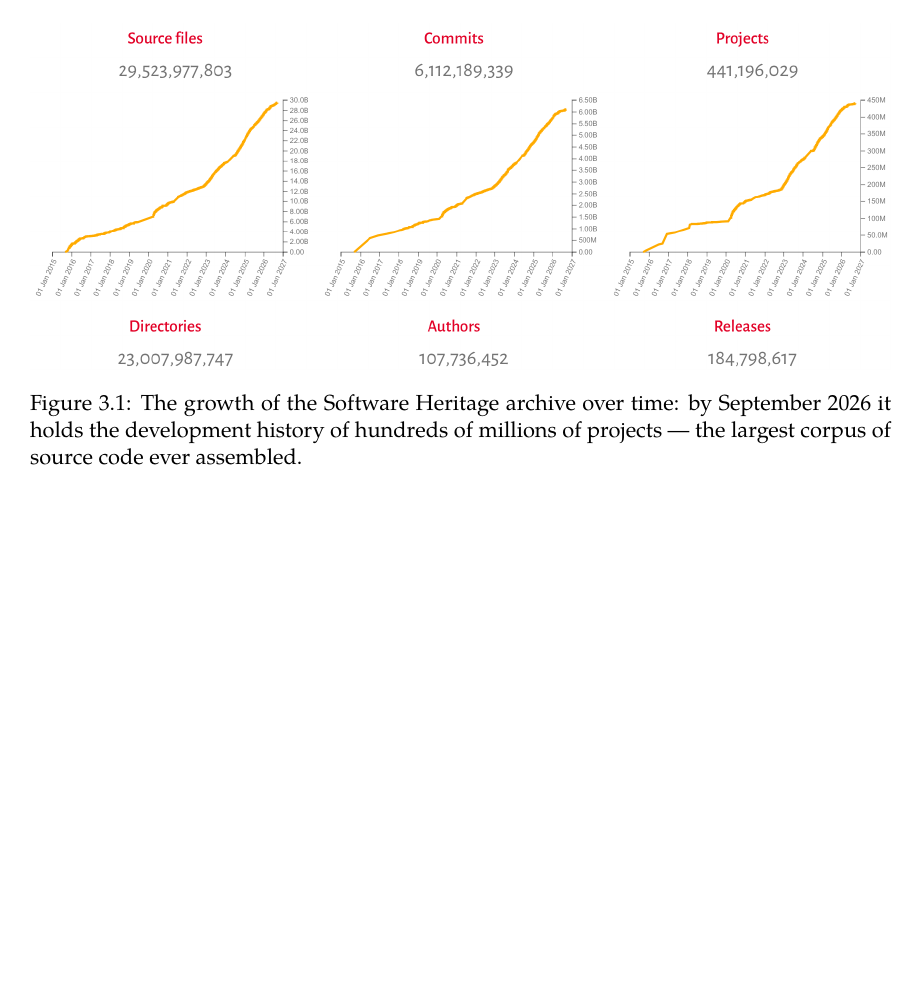
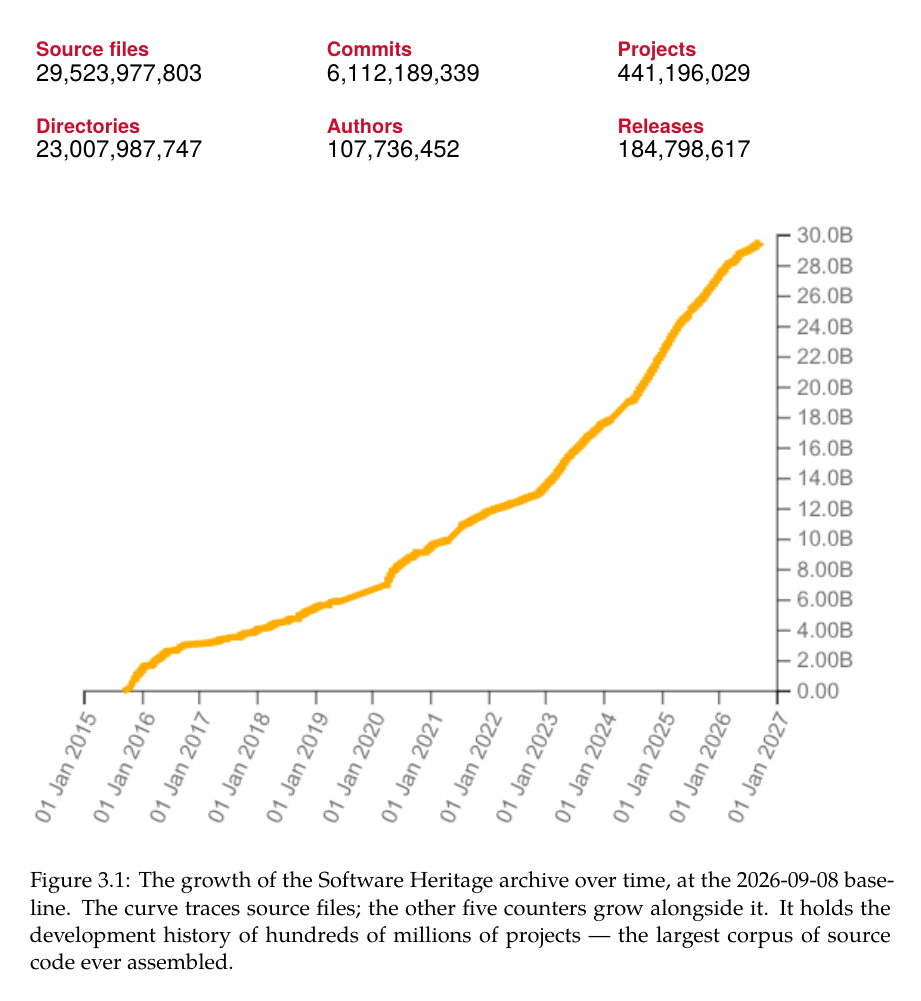
Before and after one commit to rdicosmo/source-code-of-science, a LaTeX thesis (main.tex, which reads chapters/03-foundations.tex): part of page 15 of 77, cut at the place of the change, the shorter picture padded with empty space. Compiled offline with XeLaTeX.

Commit message:
Figure 3.1: typeset the counters, keep one readable curve
The chart's own labels fell to roughly 3pt on the page -- the six headline
counters and every axis date were unreadable in print. Measured across four
rebuilt variants, this option (typeset counters + one full-width chart) was the
only one to bring the smallest text to body size, and the only one that costs no
page: sideways reached ~6.3pt at +1 page, reflowed panels ~7.2pt at +1 page,
this ~11.4pt at +0.

Regenerated against the SEPTEMBER baseline, not March. The prototype was built
on the old image, and since option 3a RETYPES the counters rather than shipping
them as pixels, adopting it unchanged would have silently reinstated March
figures as text after the evidence had been refreshed. Sequencing mattered here
and nearly bit.

Panel geometry re-derived from the new image rather than reusing the March crop
script: 2026-09-08 is 1750x704 where 2026-03-10 was 1283x481, so the old
boundaries did not transfer. The crop was inspected before use.

The six values are transcribed from archive-growth-2026-09-08.png, which stays
in figures/ as the evidence behind them, and they match independently what the
eng desk and the events desk each read.

Co-Authored-By: Claude Opus 4.8 (1M context)

```diff
--- a/chapters/03-foundations.tex
+++ b/chapters/03-foundations.tex
@@ -75,9 +75,23 @@
 
 \begin{figure}[htbp]
   \centering
-  \includegraphics[width=\linewidth]{figures/archive-growth-2026-09-08.png}
+  % The counters are typeset rather than shipped as pixels: in the source chart
+  % their axis labels fall to about 3pt on the page.  Values transcribed from
+  % archive-growth-2026-09-08.png (kept in figures/ as the evidence).
+  {\sffamily\small
+  \begin{tabular}{@{}p{0.31\linewidth}p{0.31\linewidth}p{0.31\linewidth}@{}}
+    \color{swhaccent}\bfseries Source files & \color{swhaccent}\bfseries Commits &
+      \color{swhaccent}\bfseries Projects \\[1pt]
+    {\large 29{,}523{,}977{,}803} & {\large 6{,}112{,}189{,}339} & {\large 441{,}196{,}029} \\[6pt]
+    \color{swhaccent}\bfseries Directories & \color{swhaccent}\bfseries Authors &
+      \color{swhaccent}\bfseries Releases \\[1pt]
+    {\large 23{,}007{,}987{,}747} & {\large 107{,}736{,}452} & {\large 184{,}798{,}617} \\
+  \end{tabular}}
+  \par\vspace{8pt}
+  \includegraphics[width=\linewidth]{figures/archive-growth-2026-09-08-sourcefiles.png}
   \caption[Growth of the Software Heritage archive]{The growth of the Software Heritage archive
-  over time: by September 2026 it holds the development history of hundreds of millions of
+  over time, at the 2026-09-08 baseline. The curve traces source files; the other five counters
+  grow alongside it. It holds the development history of hundreds of millions of
   projects --- the largest corpus of source code ever assembled.}
   \label{fig:archive-growth}
 \end{figure}
```
Also changed, not shown: figures/archive-growth-2026-09-08-sourcefiles.png (added).
